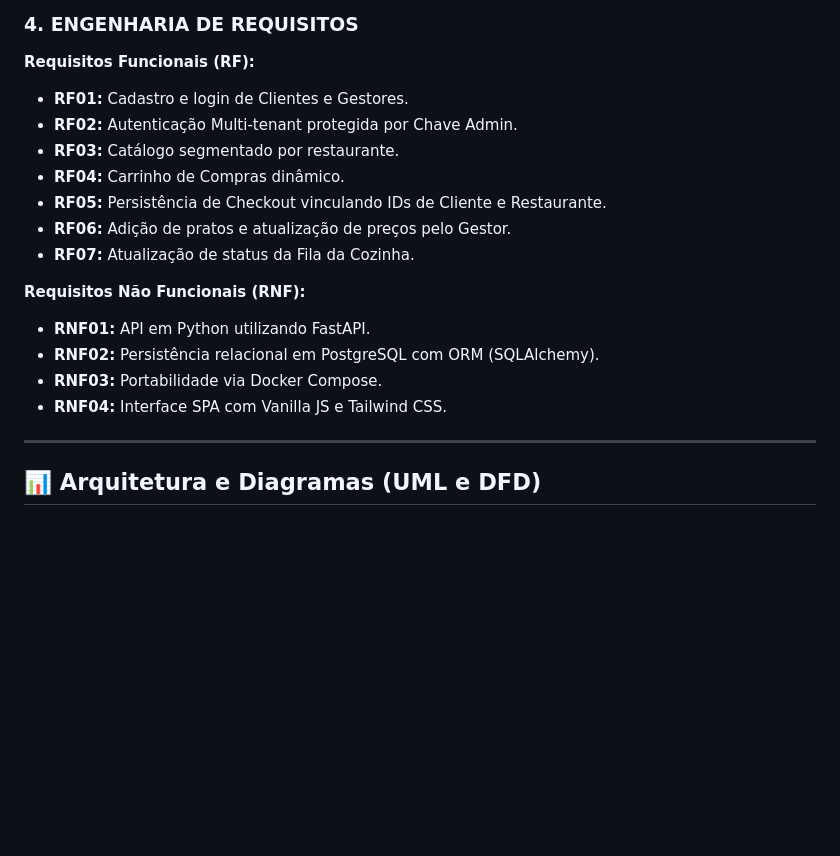
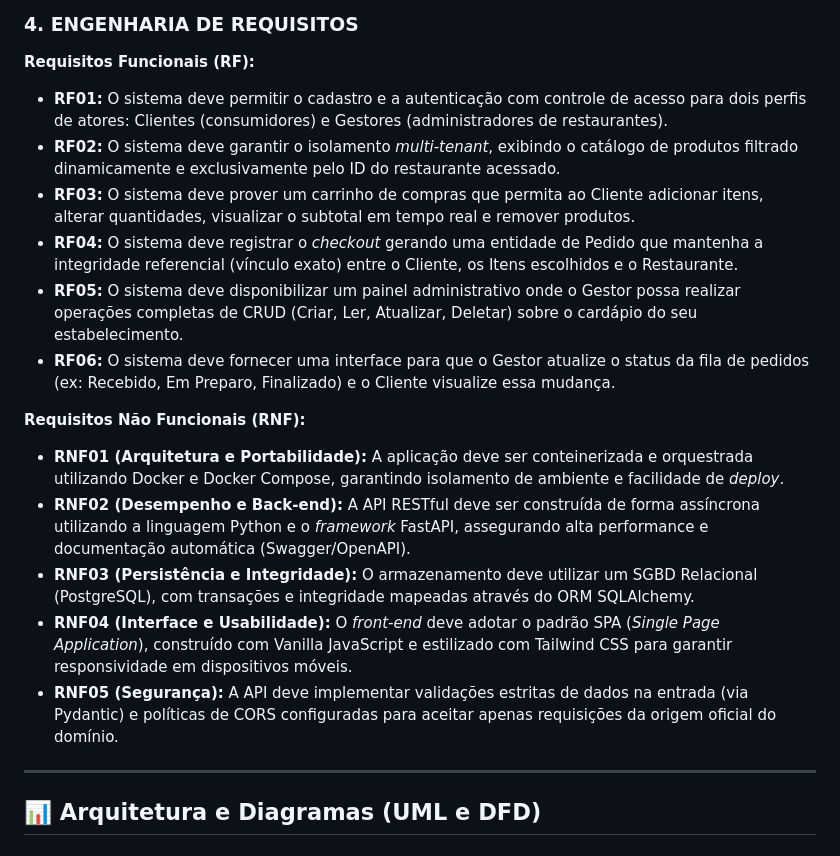
Before and after one commit to imthedavi/iFrango, a Markdown page: README.md, the part around the change. Rendered like a GitHub page; blank space fills up the shorter version.

Commit message:
Atualizar o README.md

```diff
--- a/README.md
+++ b/README.md
@@ -31,19 +31,19 @@ O projeto adotou princípios das metodologias ágeis (Extreme Programming e Scru
 ### 4. ENGENHARIA DE REQUISITOS
 
 **Requisitos Funcionais (RF):**
-* **RF01:** Cadastro e login de Clientes e Gestores.
-* **RF02:** Autenticação Multi-tenant protegida por Chave Admin.
-* **RF03:** Catálogo segmentado por restaurante.
-* **RF04:** Carrinho de Compras dinâmico.
-* **RF05:** Persistência de Checkout vinculando IDs de Cliente e Restaurante.
-* **RF06:** Adição de pratos e atualização de preços pelo Gestor.
-* **RF07:** Atualização de status da Fila da Cozinha.
+* **RF01:** O sistema deve permitir o cadastro e a autenticação com controle de acesso para dois perfis de atores: Clientes (consumidores) e Gestores (administradores de restaurantes).
+* **RF02:** O sistema deve garantir o isolamento *multi-tenant*, exibindo o catálogo de produtos filtrado dinamicamente e exclusivamente pelo ID do restaurante acessado.
+* **RF03:** O sistema deve prover um carrinho de compras que permita ao Cliente adicionar itens, alterar quantidades, visualizar o subtotal em tempo real e remover produtos.
+* **RF04:** O sistema deve registrar o *checkout* gerando uma entidade de Pedido que mantenha a integridade referencial (vínculo exato) entre o Cliente, os Itens escolhidos e o Restaurante.
+* **RF05:** O sistema deve disponibilizar um painel administrativo onde o Gestor possa realizar operações completas de CRUD (Criar, Ler, Atualizar, Deletar) sobre o cardápio do seu estabelecimento.
+* **RF06:** O sistema deve fornecer uma interface para que o Gestor atualize o status da fila de pedidos (ex: Recebido, Em Preparo, Finalizado) e o Cliente visualize essa mudança.
 
 **Requisitos Não Funcionais (RNF):**
-* **RNF01:** API em Python utilizando FastAPI.
-* **RNF02:** Persistência relacional em PostgreSQL com ORM (SQLAlchemy).
-* **RNF03:** Portabilidade via Docker Compose.
-* **RNF04:** Interface SPA com Vanilla JS e Tailwind CSS.
+* **RNF01 (Arquitetura e Portabilidade):** A aplicação deve ser conteinerizada e orquestrada utilizando Docker e Docker Compose, garantindo isolamento de ambiente e facilidade de *deploy*.
+* **RNF02 (Desempenho e Back-end):** A API RESTful deve ser construída de forma assíncrona utilizando a linguagem Python e o *framework* FastAPI, assegurando alta performance e documentação automática (Swagger/OpenAPI).
+* **RNF03 (Persistência e Integridade):** O armazenamento deve utilizar um SGBD Relacional (PostgreSQL), com transações e integridade mapeadas através do ORM SQLAlchemy.
+* **RNF04 (Interface e Usabilidade):** O *front-end* deve adotar o padrão SPA (*Single Page Application*), construído com Vanilla JavaScript e estilizado com Tailwind CSS para garantir responsividade em dispositivos móveis.
+* **RNF05 (Segurança):** A API deve implementar validações estritas de dados na entrada (via Pydantic) e políticas de CORS configuradas para aceitar apenas requisições da origem oficial do domínio.
 
 ---
 
```
